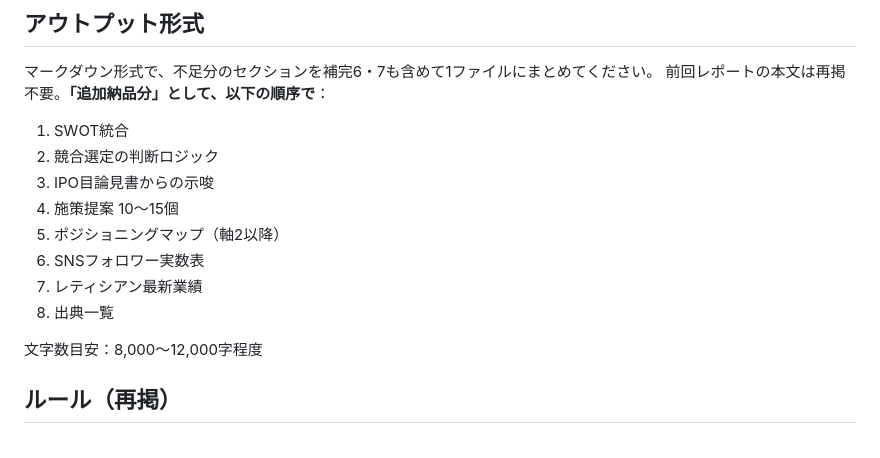
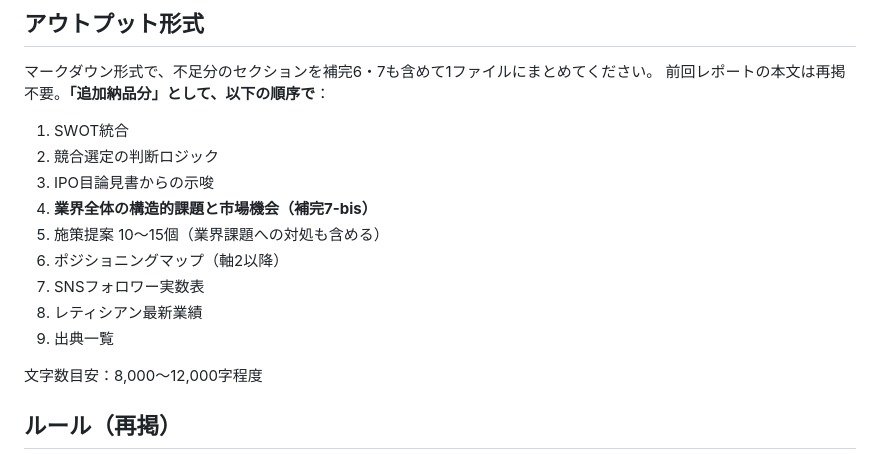
Before and after one commit to lazy3128-design/my-website, a Markdown page: shukatsu/競合リサーチ_補完指示書.md, the part around one of its changes. Rendered like a GitHub page.

Commit message:
業界全体の構造的課題と市場機会セクションを追加
https://claude.ai/code/session_01Dq5CZ86VrGyzrGa7KyG3re

```diff
--- a/shukatsu/競合リサーチ_補完指示書.md
+++ b/shukatsu/競合リサーチ_補完指示書.md
@@ -205,11 +278,12 @@ F. 海外展開（台湾／アジア）の足場固め
 1. SWOT統合
 2. 競合選定の判断ロジック
 3. IPO目論見書からの示唆
-4. 施策提案 10〜15個
-5. ポジショニングマップ（軸2以降）
-6. SNSフォロワー実数表
-7. レティシアン最新業績
-8. 出典一覧
+4. **業界全体の構造的課題と市場機会（補完7-bis）**
+5. 施策提案 10〜15個（業界課題への対処も含める）
+6. ポジショニングマップ（軸2以降）
+7. SNSフォロワー実数表
+8. レティシアン最新業績
+9. 出典一覧
 
 文字数目安：8,000〜12,000字程度
 
```
Also changed, not shown: other parts of shukatsu/競合リサーチ_補完指示書.md (+73 -0 lines).
